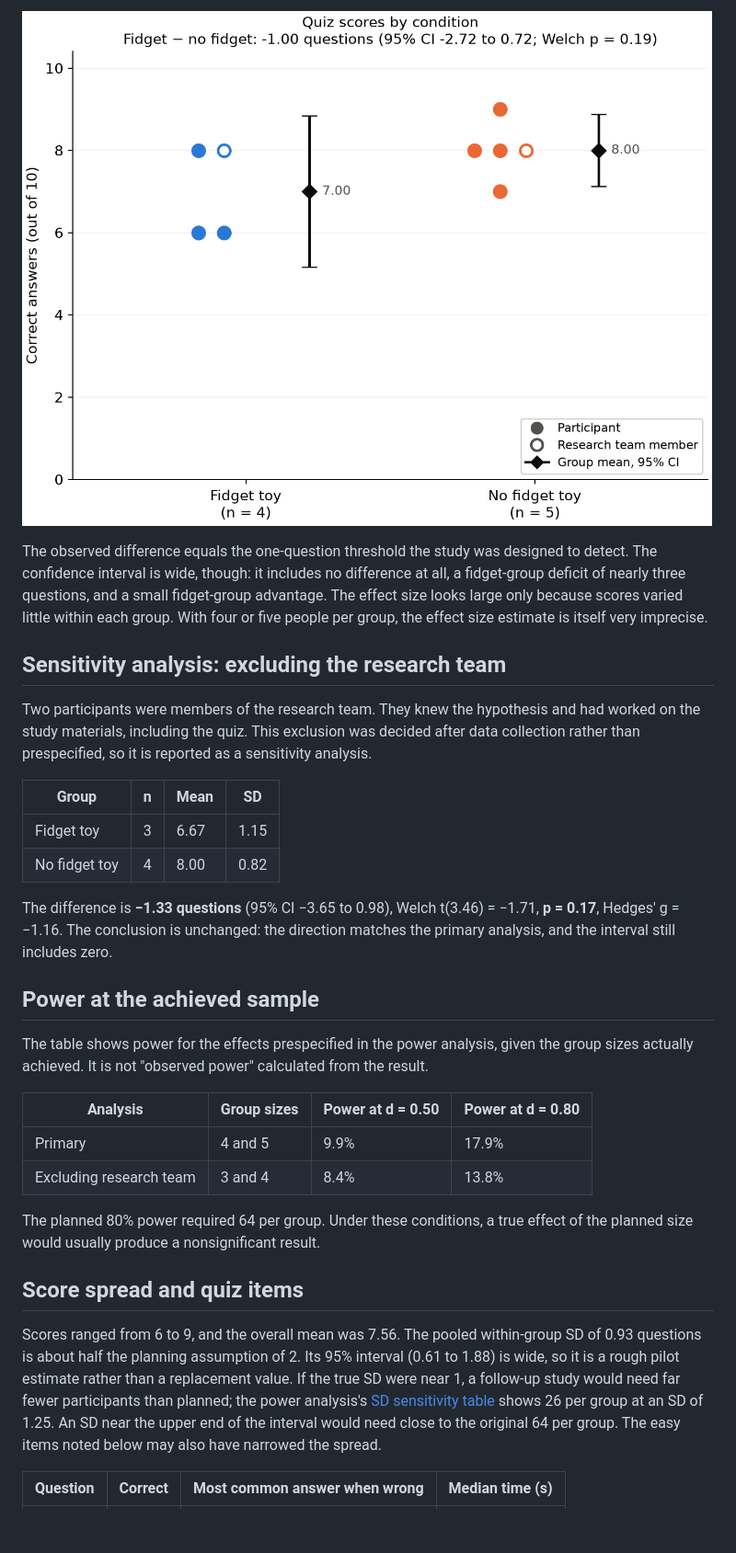
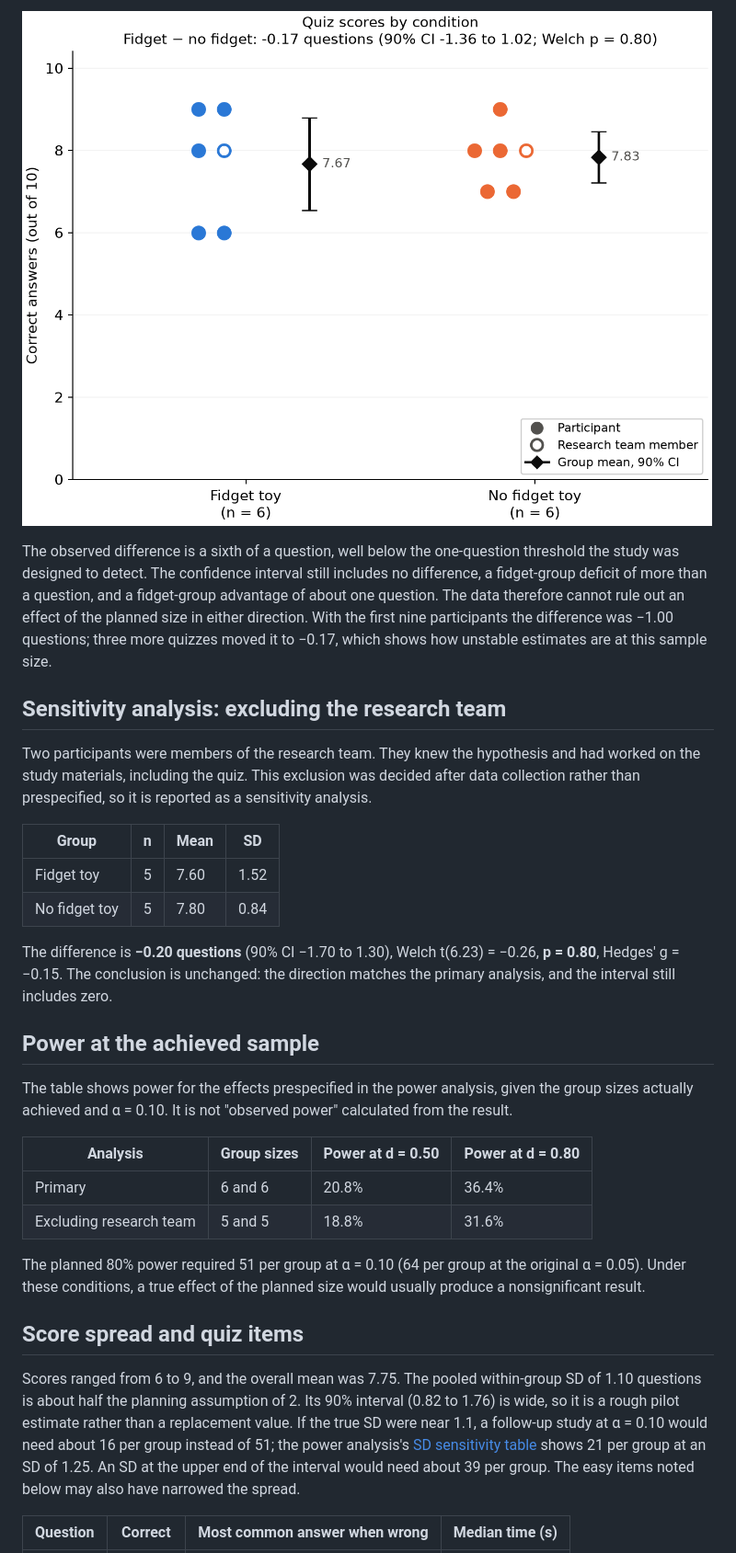
Before and after one commit to haydn-s/sourcing-data-project-2, a Markdown page: reports/results.md, the part around one of its changes. Shown at 92% size. Rendered like a GitHub page; pictures changed too: results/analysis/score_plot.png; blank space fills up the shorter version.

```diff
--- a/reports/results.md
+++ b/reports/results.md
@@ -53,11 +61,12 @@ the [power analysis](power-analysis.md), with α = 0.05.
 
 ![Quiz scores by condition](../results/analysis/score_plot.png)
 
-The observed difference equals the one-question threshold the study was designed to
-detect. The confidence interval is wide, though: it includes no difference at all, a
-fidget-group deficit of nearly three questions, and a small fidget-group advantage.
-The effect size looks large only because scores varied little within each group. With
-four or five people per group, the effect size estimate is itself very imprecise.
+The observed difference is a sixth of a question, well below the one-question threshold
+the study was designed to detect. The confidence interval still includes no difference,
+a fidget-group deficit of more than a question, and a fidget-group advantage of about
+one question. The data therefore cannot rule out an effect of the planned size in either
+direction. With the first nine participants the difference was −1.00 questions; three
+more quizzes moved it to −0.17, which shows how unstable estimates are at this sample size.
 
 ## Sensitivity analysis: excluding the research team
 
@@ -67,35 +76,37 @@ than prespecified, so it is reported as a sensitivity analysis.
 
 | Group | n | Mean | SD |
 | --- | --- | --- | --- |
-| Fidget toy | 3 | 6.67 | 1.15 |
-| No fidget toy | 4 | 8.00 | 0.82 |
+| Fidget toy | 5 | 7.60 | 1.52 |
+| No fidget toy | 5 | 7.80 | 0.84 |
 
-The difference is **−1.33 questions** (95% CI −3.65 to 0.98), Welch t(3.46) = −1.71,
-**p = 0.17**, Hedges' g = −1.16. The conclusion is unchanged: the direction matches the
+The difference is **−0.20 questions** (90% CI −1.70 to 1.30), Welch t(6.23) = −0.26,
+**p = 0.80**, Hedges' g = −0.15. The conclusion is unchanged: the direction matches the
 primary analysis, and the interval still includes zero.
 
 ## Power at the achieved sample
 
 The table shows power for the effects prespecified in the power analysis, given the
-group sizes actually achieved. It is not "observed power" calculated from the result.
+group sizes actually achieved and α = 0.10. It is not "observed power" calculated from
+the result.
 
 | Analysis | Group sizes | Power at d = 0.50 | Power at d = 0.80 |
 | --- | --- | --- | --- |
-| Primary | 4 and 5 | 9.9% | 17.9% |
-| Excluding research team | 3 and 4 | 8.4% | 13.8% |
+| Primary | 6 and 6 | 20.8% | 36.4% |
+| Excluding research team | 5 and 5 | 18.8% | 31.6% |
 
-The planned 80% power required 64 per group. Under these conditions, a true effect of
-the planned size would usually produce a nonsignificant result.
+The planned 80% power required 51 per group at α = 0.10 (64 per group at the original
+α = 0.05). Under these conditions, a true effect of the planned size would usually
+produce a nonsignificant result.
 
 ## Score spread and quiz items
 
-Scores ranged from 6 to 9, and the overall mean was 7.56. The pooled within-group SD of
-0.93 questions is about half the planning assumption of 2. Its 95% interval (0.61 to 1.88)
+Scores ranged from 6 to 9, and the overall mean was 7.75. The pooled within-group SD of
+1.10 questions is about half the planning assumption of 2. Its 90% interval (0.82 to 1.76)
 is wide, so it is a rough pilot estimate rather than a replacement value. If the true SD
-were near 1, a follow-up study would need far fewer participants than planned; the
-power analysis's [SD sensitivity table](power-analysis.md#recruitment-and-sensitivity)
-shows 26 per group at an SD of 1.25. An SD near the upper end of the interval would need
-close to the original 64 per group. The easy items noted below may also have narrowed the spread.
+were near 1.1, a follow-up study at α = 0.10 would need about 16 per group instead of 51;
+the power analysis's [SD sensitivity table](power-analysis.md#recruitment-and-sensitivity)
+shows 21 per group at an SD of 1.25. An SD at the upper end of the interval would need
+about 39 per group. The easy items noted below may also have narrowed the spread.
 
 | Question | Correct | Most common answer when wrong | Median time (s) |
 | --- | --- | --- | --- |
```
Also changed, not shown: other parts of reports/results.md (+77 -62 lines), README.md (+12 -10 lines), 7 other files.
